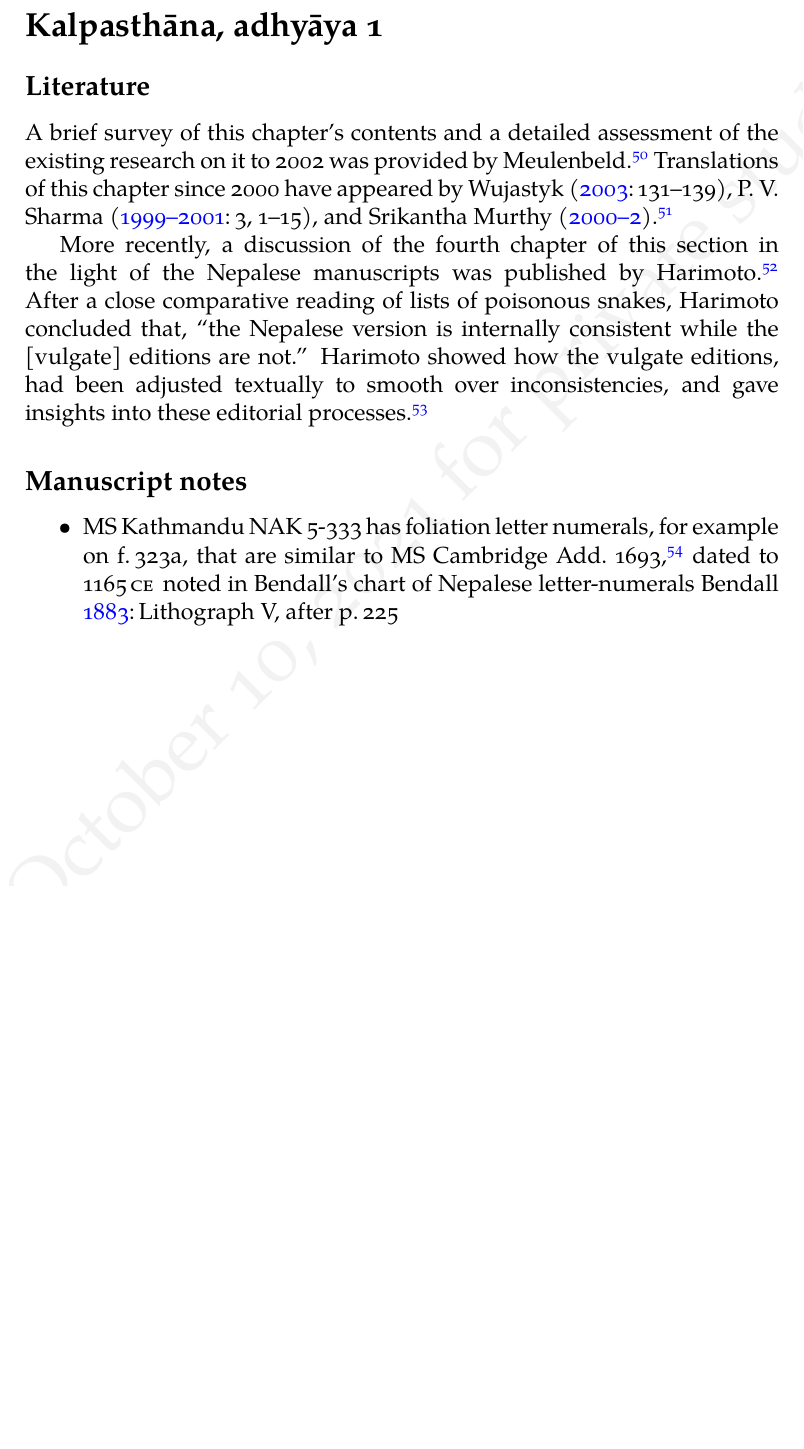
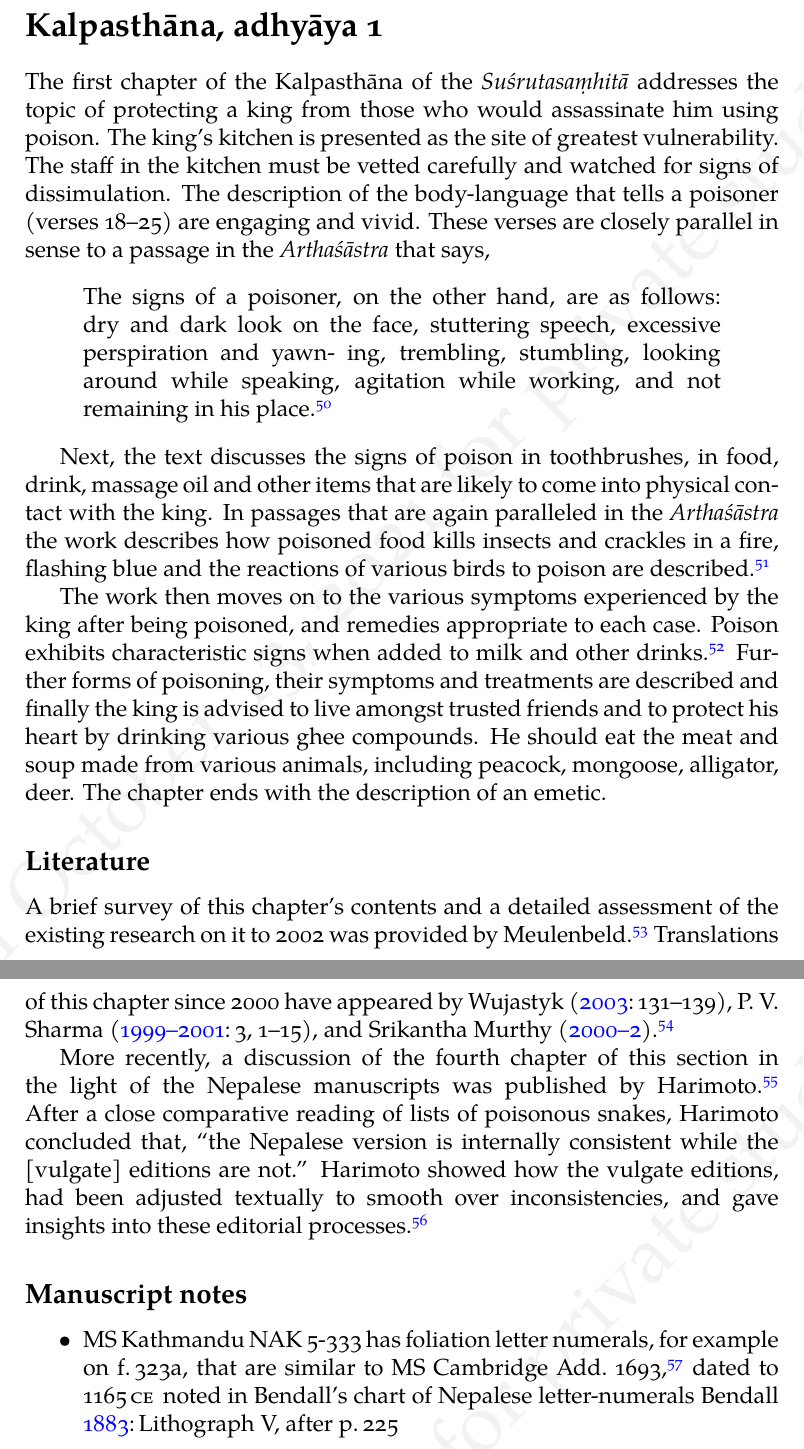
Before and after one commit to wujastyk/sushrutaproject, a LaTeX paper (translation/incremental_SS_Translation.tex, which reads translation/translation 5-01.tex): part of page 5 of 33 before the commit and two parts of pages 5 and 6 of 34 after it, the two joined at a grey line, cut so that both start at the same text, the shorter picture padded with empty space. The pictures show the PDF file translation/incremental_SS_Translation.pdf that the author committed with the source.

Commit message:
updates to 5.01

```diff
--- a/translation/translation 5-01.tex
+++ b/translation/translation 5-01.tex
@@ -1,5 +1,40 @@
 % !TeX root = incremental_SS_Translation.tex
 \section{Kalpasthāna, adhyāya 1}
+
+The first chapter of the Kalpasthāna of the \emph{Suśrutasaṃhitā} addresses the
+topic of protecting a king from those who would assassinate him using poison.
+The king's kitchen is presented as the site of greatest vulnerability.  The staff in
+the kitchen must be vetted carefully and watched for signs of dissimulation.  The
+description of the body-language that tells a poisoner (verses 18--25) are
+engaging and vivid.  These verses are closely parallel in sense to a passage in the
+\emph{Arthaśāstra} that says,
+\begin{quote}
+    The signs of a poisoner, on the other hand, are as follows: dry and
+    dark look on the face, stuttering speech, excessive perspiration and yawn-
+    ing, trembling, stumbling, looking around while speaking, agitation while
+    working, and not remaining in his place.\footnote{\emph{Arthaśāstra} 1.21.8
+    \citep[1, 30]{kang-1969},
+    translation by \citet[97]{oliv-2013}.}
+\end{quote}
+
+Next, the text discusses the signs of poison in toothbrushes, in food, drink,
+massage oil and other items that are likely to come into physical contact with the
+king.  In passages that are again paralleled in the \emph{Arthaśāstra} the work
+describes how poisoned food kills insects and crackles in a fire, flashing blue
+and  the reactions of various birds to poison are described.\footnote{Cf.\
+\emph{Arthaśāstra} 1.21.6, \emph{ibid.}, \citet[96]{oliv-2013}.}
+
+
+The work then moves on to the various symptoms experienced by the king after
+being poisoned, and remedies appropriate to each case.  Poison exhibits
+characteristic signs when added to milk and other drinks.\footnote{Cf.\
+\emph{Arthaśāstra} 1.21.6 again.} Further forms of poisoning, their symptoms
+and treatments are described  and finally the king is advised to live amongst
+trusted friends and to protect his heart by drinking various ghee compounds.  He
+should eat the meat and soup made from various animals, including peacock,
+mongoose, alligator, deer.  The chapter ends with the description of an emetic.
+
+
 
 \subsection{Literature}
 
```
Also changed, not shown: translation/incremental_SS_Translation.bib (+33 -1 lines), translation/incremental_SS_Translation.pdf, translation/translation 5-01.tex (16 more changed lines), 1 other file.
